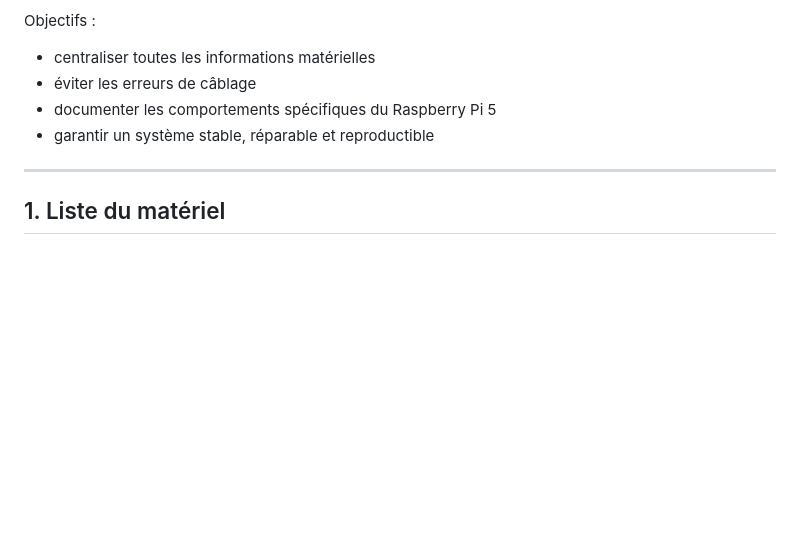
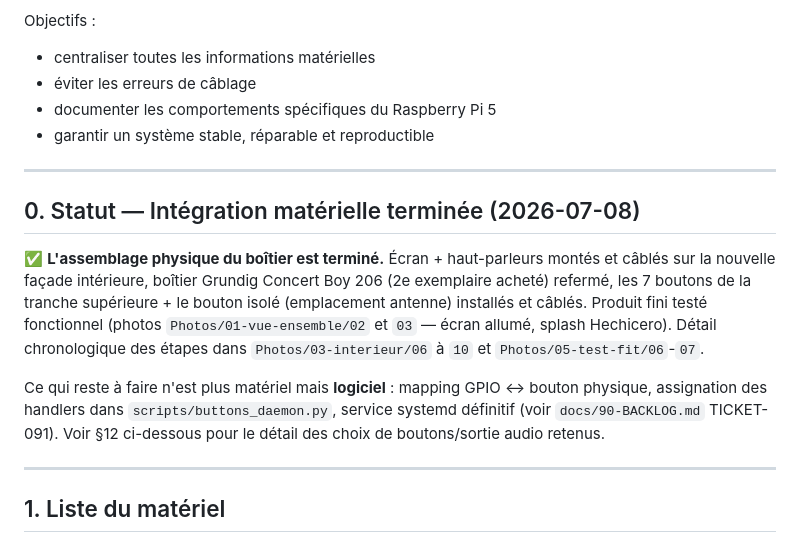
Before and after one commit to supitalp2-png/hechicero, a Markdown page: docs/80-hardware.md, the part around the change. Drawn GitHub-style; blank space fills up the shorter version.

Commit message:
doc: mise à jour setup/hardware/prompt après intégration finale

```diff
--- a/docs/80-hardware.md
+++ b/docs/80-hardware.md
@@ -8,6 +8,22 @@ Objectifs :
 - éviter les erreurs de câblage
 - documenter les comportements spécifiques du Raspberry Pi 5
 - garantir un système stable, réparable et reproductible
+
+---
+
+## 0. Statut — Intégration matérielle terminée (2026-07-08)
+
+✅ **L'assemblage physique du boîtier est terminé.** Écran + haut-parleurs montés et câblés sur
+la nouvelle façade intérieure, boîtier Grundig Concert Boy 206 (2e exemplaire acheté) refermé,
+les 7 boutons de la tranche supérieure + le bouton isolé (emplacement antenne) installés et
+câblés. Produit fini testé fonctionnel (photos `Photos/01-vue-ensemble/02` et `03` — écran allumé,
+splash Hechicero). Détail chronologique des étapes dans `Photos/03-interieur/06` à `10` et
+`Photos/05-test-fit/06`-`07`.
+
+Ce qui reste à faire n'est plus matériel mais **logiciel** : mapping GPIO ↔ bouton physique,
+assignation des handlers dans `scripts/buttons_daemon.py`, service systemd définitif (voir
+`docs/90-BACKLOG.md` TICKET-091). Voir §12 ci-dessous pour le détail des choix de boutons/sortie
+audio retenus.
 
 ---
 
```
